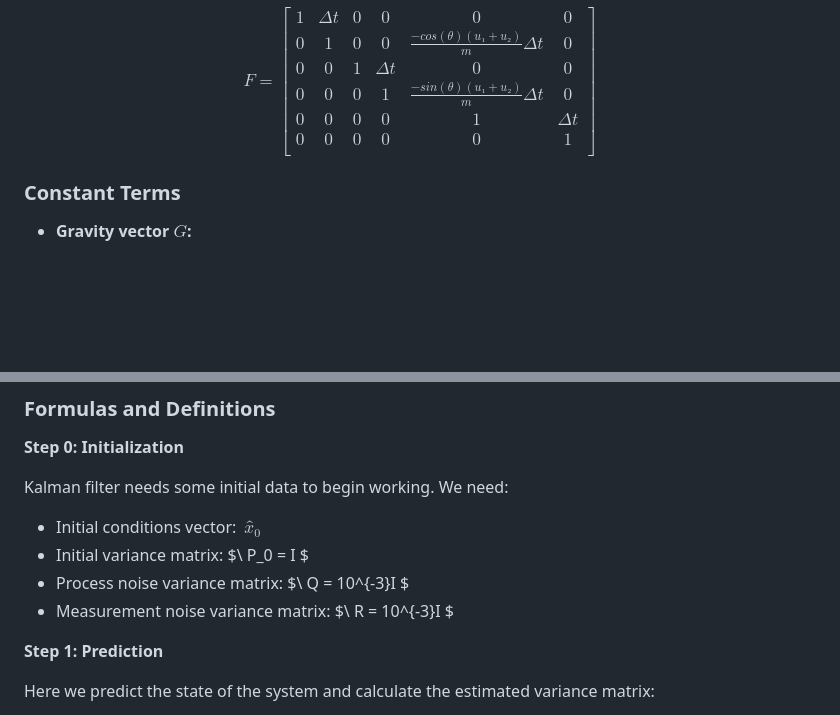
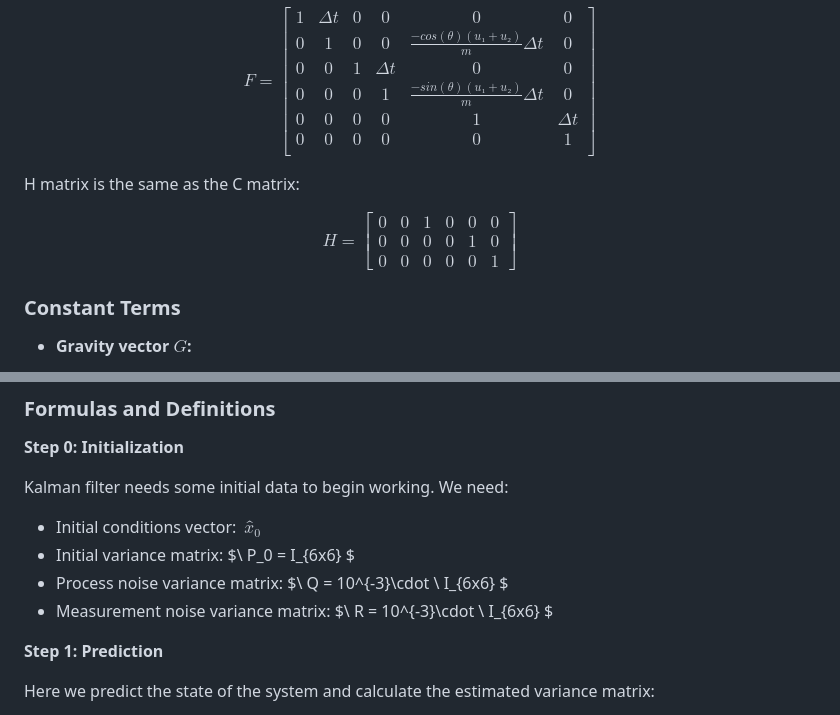
Before and after one commit to Arseni10Lk/Planar-Quadrotor, a Markdown page: README.md, 2 parts joined by grey strips. Drawn GitHub-style; blank space fills up the shorter version.

Commit message:
Update README.md
Beauty changes to matrix definitions in Kalman filter

```diff
--- a/README.md
+++ b/README.md
@@ -168,6 +168,16 @@ F = \begin{bmatrix}
 \end{bmatrix}
 $$
 
+H matrix is the same as the C matrix:
+
+$$
+H = \begin{bmatrix}
+0 & 0 & 1 & 0 & 0 & 0 \\
+0 & 0 & 0 & 0 & 1 & 0 \\
+0 & 0 & 0 & 0 & 0 & 1
+\end{bmatrix}
+$$
+
 ### Constant Terms
 
 * **Gravity vector $G$:**
@@ -203,9 +213,9 @@ $$
 
 Kalman filter needs some initial data to begin working. We need:
 - Initial conditions vector: $\ x̂_0$
-- Initial variance matrix: $\ P_0 = I $
-- Process noise variance matrix: $\ Q = 10^{-3}I $
-- Measurement noise variance matrix: $\ R = 10^{-3}I $
+- Initial variance matrix: $\ P_0 = I_{6x6} $
+- Process noise variance matrix: $\ Q = 10^{-3}\\cdot \ I_{6x6} $
+- Measurement noise variance matrix: $\ R = 10^{-3}\\cdot \ I_{6x6} $
 
 **Step 1: Prediction**
 
```
